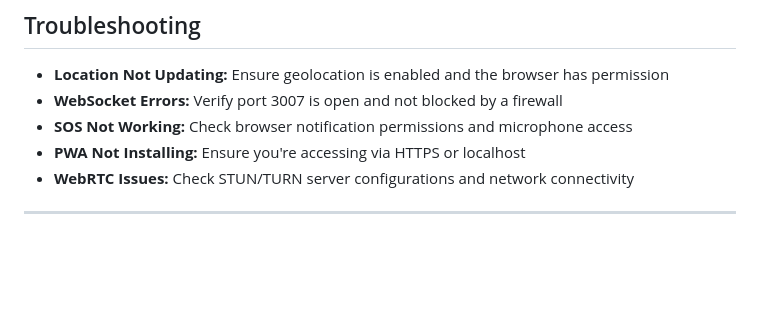
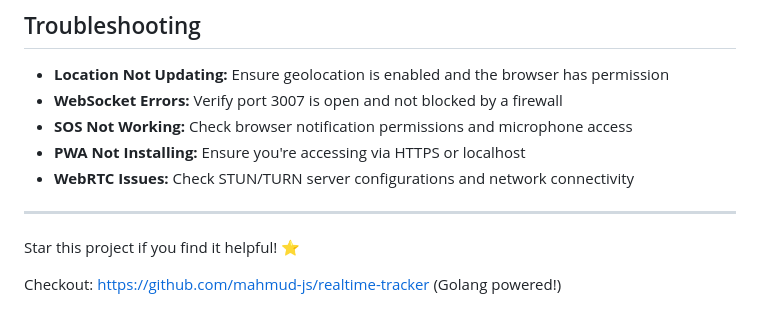
Before and after one commit to mahmud-r-farhan/Realtime-Location-Tracker, a Markdown page: README.md, the part around the change. Drawn GitHub-style; blank space fills up the shorter version.

Commit message:
Add call to action and project link in README
Added a call to action to star the project and provided a link to the GitHub repository.

```diff
--- a/README.md
+++ b/README.md
@@ -245,3 +245,7 @@ A: Yes! The PWA caches assets and shows an offline page when connectivity is los
 - **WebRTC Issues:** Check STUN/TURN server configurations and network connectivity
 
 ---
+
+Star this project if you find it helpful! ⭐
+
+Checkout: https://github.com/mahmud-js/realtime-tracker (Golang powered!)
```
